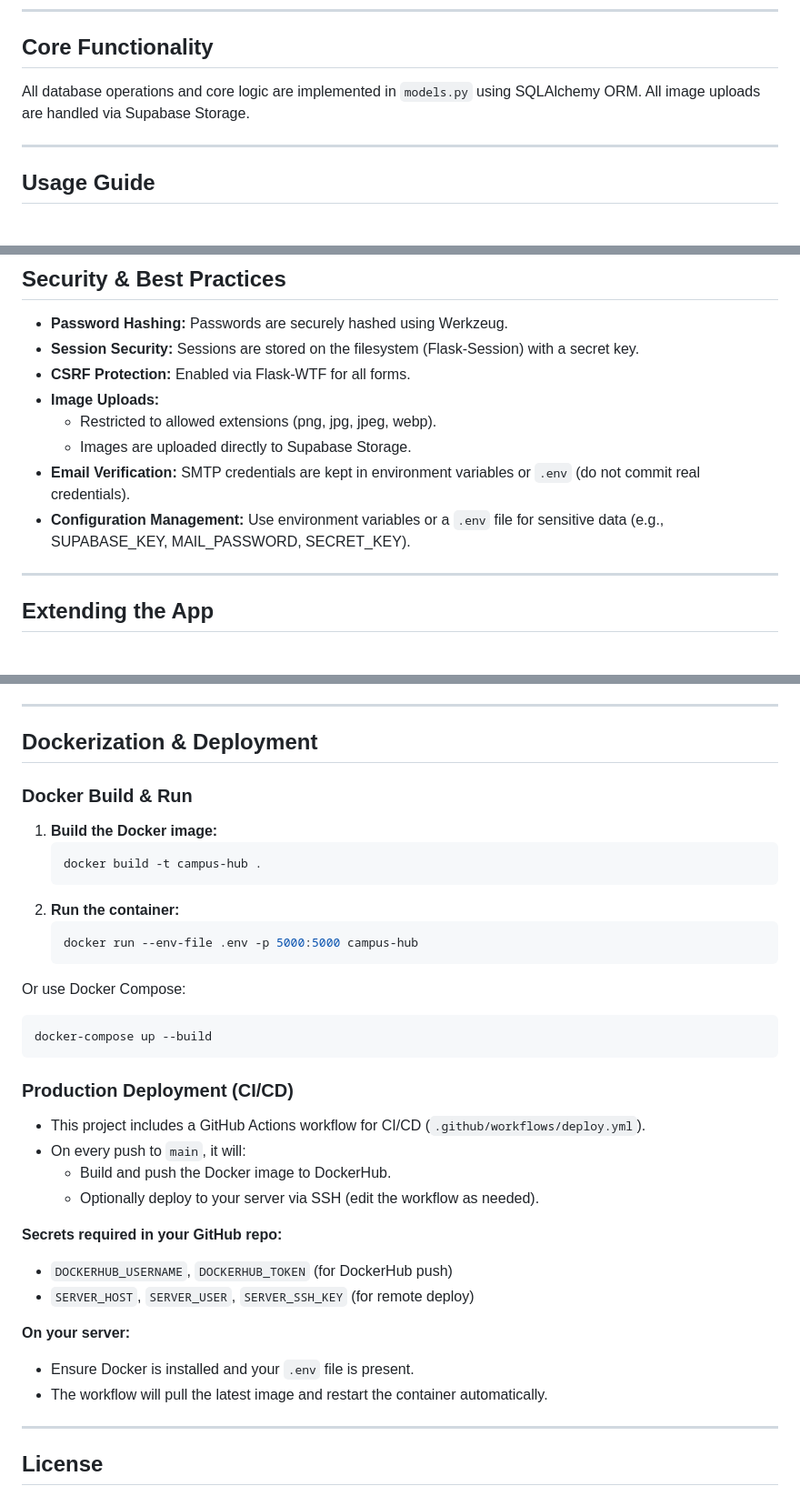
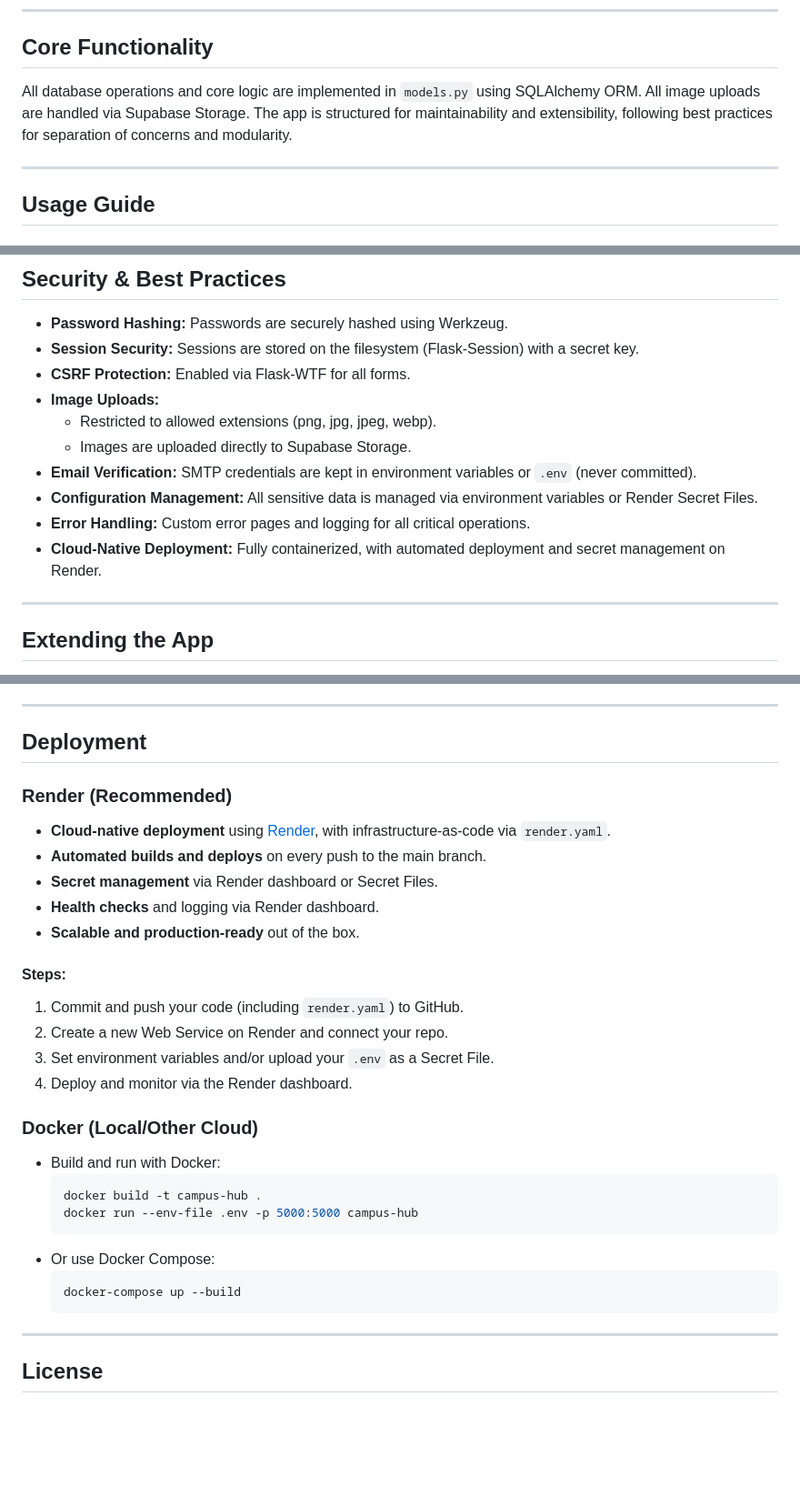
Before and after one commit to ranjeetkulkarni/CampusHub2.0, a Markdown page: README.md, 3 parts joined by grey strips. Shown: that part at 91% size. Drawn GitHub-style; blank space fills up the shorter version.

````diff
--- a/README.md
+++ b/README.md
@@ -220,7 +230,7 @@ All configuration values are managed in `.env` and `config.py`. Key settings inc
 ---
 
 ## Core Functionality
-All database operations and core logic are implemented in `models.py` using SQLAlchemy ORM. All image uploads are handled via Supabase Storage.
+All database operations and core logic are implemented in `models.py` using SQLAlchemy ORM. All image uploads are handled via Supabase Storage. The app is structured for maintainability and extensibility, following best practices for separation of concerns and modularity.
 
 ---
 
@@ -257,8 +267,10 @@ All database operations and core logic are implemented in `models.py` using SQLA
 - **Image Uploads:**
   - Restricted to allowed extensions (png, jpg, jpeg, webp).
   - Images are uploaded directly to Supabase Storage.
-- **Email Verification:** SMTP credentials are kept in environment variables or `.env` (do not commit real credentials).
-- **Configuration Management:** Use environment variables or a `.env` file for sensitive data (e.g., SUPABASE_KEY, MAIL_PASSWORD, SECRET_KEY).
+- **Email Verification:** SMTP credentials are kept in environment variables or `.env` (never committed).
+- **Configuration Management:** All sensitive data is managed via environment variables or Render Secret Files.
+- **Error Handling:** Custom error pages and logging for all critical operations.
+- **Cloud-Native Deployment:** Fully containerized, with automated deployment and secret management on Render.
 
 ---
 
@@ -273,39 +285,31 @@ All database operations and core logic are implemented in `models.py` using SQLA
 
 ---
 
-## Dockerization & Deployment
+## Deployment
 
-### Docker Build & Run
+### Render (Recommended)
+- **Cloud-native deployment** using [Render](https://render.com/), with infrastructure-as-code via `render.yaml`.
+- **Automated builds and deploys** on every push to the main branch.
+- **Secret management** via Render dashboard or Secret Files.
+- **Health checks** and logging via Render dashboard.
+- **Scalable and production-ready** out of the box.
 
-1. **Build the Docker image:**
-   ```sh
-   docker build -t campus-hub .
-   ```
-2. **Run the container:**
-   ```sh
-   docker run --env-file .env -p 5000:5000 campus-hub
-   ```
+#### Steps:
+1. Commit and push your code (including `render.yaml`) to GitHub.
+2. Create a new Web Service on Render and connect your repo.
+3. Set environment variables and/or upload your `.env` as a Secret File.
+4. Deploy and monitor via the Render dashboard.
 
-Or use Docker Compose:
-
-```sh
-docker-compose up --build
-```
-
-### Production Deployment (CI/CD)
-
-- This project includes a GitHub Actions workflow for CI/CD (`.github/workflows/deploy.yml`).
-- On every push to `main`, it will:
-  - Build and push the Docker image to DockerHub.
-  - Optionally deploy to your server via SSH (edit the workflow as needed).
-
-**Secrets required in your GitHub repo:**
-- `DOCKERHUB_USERNAME`, `DOCKERHUB_TOKEN` (for DockerHub push)
-- `SERVER_HOST`, `SERVER_USER`, `SERVER_SSH_KEY` (for remote deploy)
-
-**On your server:**
-- Ensure Docker is installed and your `.env` file is present.
-- The workflow will pull the latest image and restart the container automatically.
+### Docker (Local/Other Cloud)
+- Build and run with Docker:
+  ```sh
+  docker build -t campus-hub .
+  docker run --env-file .env -p 5000:5000 campus-hub
+  ```
+- Or use Docker Compose:
+  ```sh
+  docker-compose up --build
+  ```
 
 ---
 
````
Also changed, not shown: other parts of README.md (+43 -33 lines).
